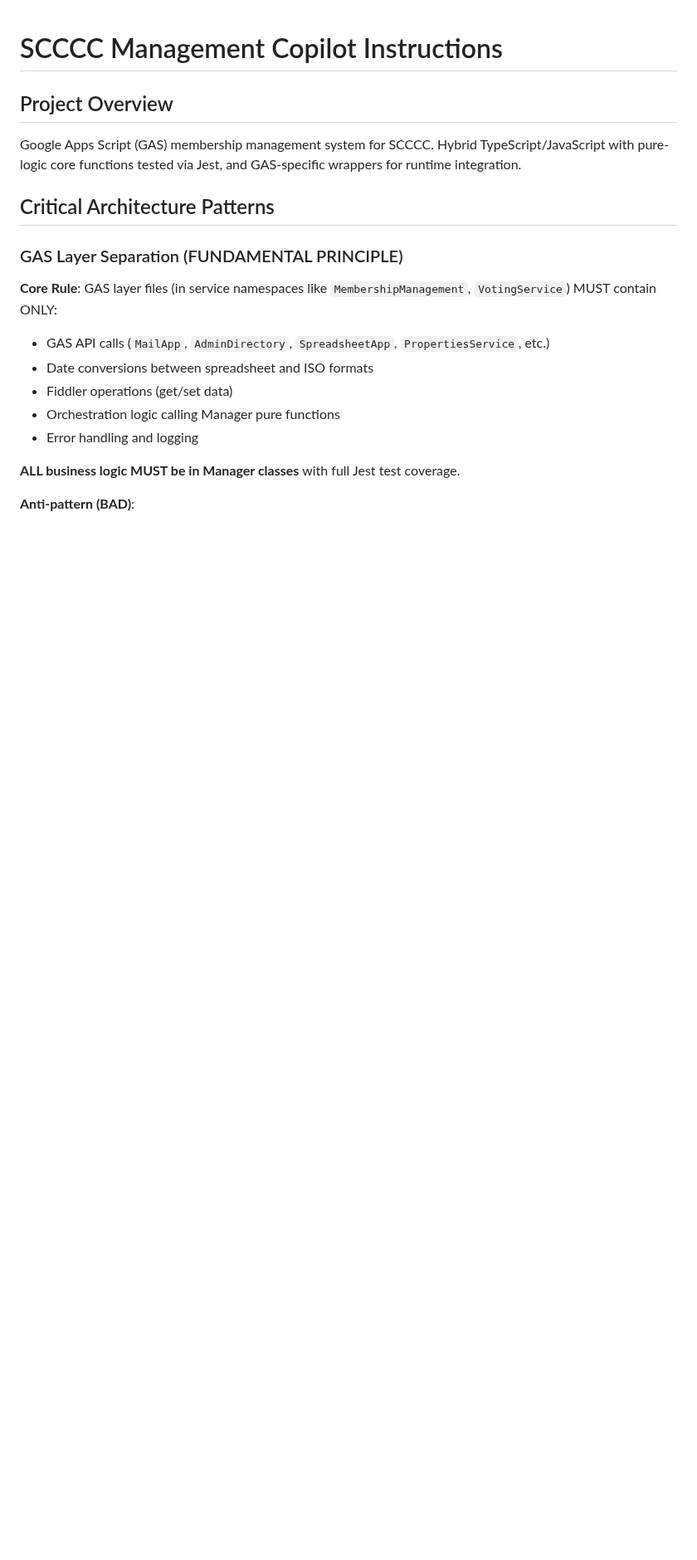
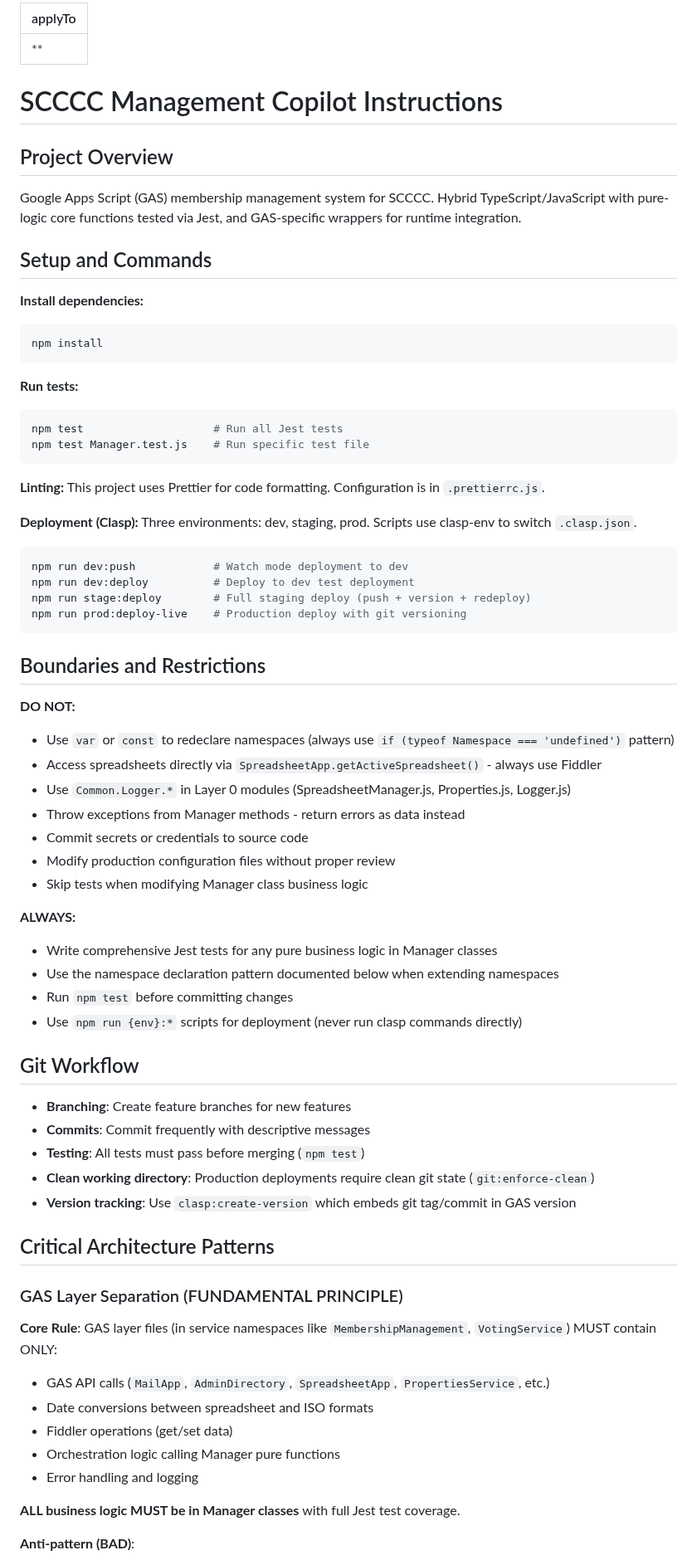
Before and after one commit to TobyHFerguson/SCCCCMembershipManagement, a Markdown page: .github/copilot-instructions.md, the part around one of its changes. Shown at 83% size. Rendered like a GitHub page; blank space fills up the shorter version.

Commit message:
Enhance copilot-instructions.md with best practices and fix duplicate .gitignore entry
Co-authored-by: TobyHFerguson <6525189+TobyHFerguson@users.noreply.github.com>

````diff
--- a/.github/copilot-instructions.md
+++ b/.github/copilot-instructions.md
@@ -1,7 +1,62 @@
+---
+applyTo: '**'
+---
+
 # SCCCC Management Copilot Instructions
 
 ## Project Overview
 Google Apps Script (GAS) membership management system for SCCCC. Hybrid TypeScript/JavaScript with pure-logic core functions tested via Jest, and GAS-specific wrappers for runtime integration.
+
+## Setup and Commands
+
+**Install dependencies:**
+```bash
+npm install
+```
+
+**Run tests:**
+```bash
+npm test                    # Run all Jest tests
+npm test Manager.test.js    # Run specific test file
+```
+
+**Linting:**
+This project uses Prettier for code formatting. Configuration is in `.prettierrc.js`.
+
+**Deployment (Clasp):**
+Three environments: dev, staging, prod. Scripts use clasp-env to switch `.clasp.json`.
+
+```bash
+npm run dev:push            # Watch mode deployment to dev
+npm run dev:deploy          # Deploy to dev test deployment
+npm run stage:deploy        # Full staging deploy (push + version + redeploy)
+npm run prod:deploy-live    # Production deploy with git versioning
+```
+
+## Boundaries and Restrictions
+
+**DO NOT:**
+- Use `var` or `const` to redeclare namespaces (always use `if (typeof Namespace === 'undefined')` pattern)
+- Access spreadsheets directly via `SpreadsheetApp.getActiveSpreadsheet()` - always use Fiddler
+- Use `Common.Logger.*` in Layer 0 modules (SpreadsheetManager.js, Properties.js, Logger.js)
+- Throw exceptions from Manager methods - return errors as data instead
+- Commit secrets or credentials to source code
+- Modify production configuration files without proper review
+- Skip tests when modifying Manager class business logic
+
+**ALWAYS:**
+- Write comprehensive Jest tests for any pure business logic in Manager classes
+- Use the namespace declaration pattern documented below when extending namespaces
+- Run `npm test` before committing changes
+- Use `npm run {env}:*` scripts for deployment (never run clasp commands directly)
+
+## Git Workflow
+
+- **Branching**: Create feature branches for new features
+- **Commits**: Commit frequently with descriptive messages
+- **Testing**: All tests must pass before merging (`npm test`)
+- **Clean working directory**: Production deployments require clean git state (`git:enforce-clean`)
+- **Version tracking**: Use `clasp:create-version` which embeds git tag/commit in GAS version
 
 ## Critical Architecture Patterns
 
````
Also changed, not shown: other parts of .github/copilot-instructions.md (+2 -14 lines).
